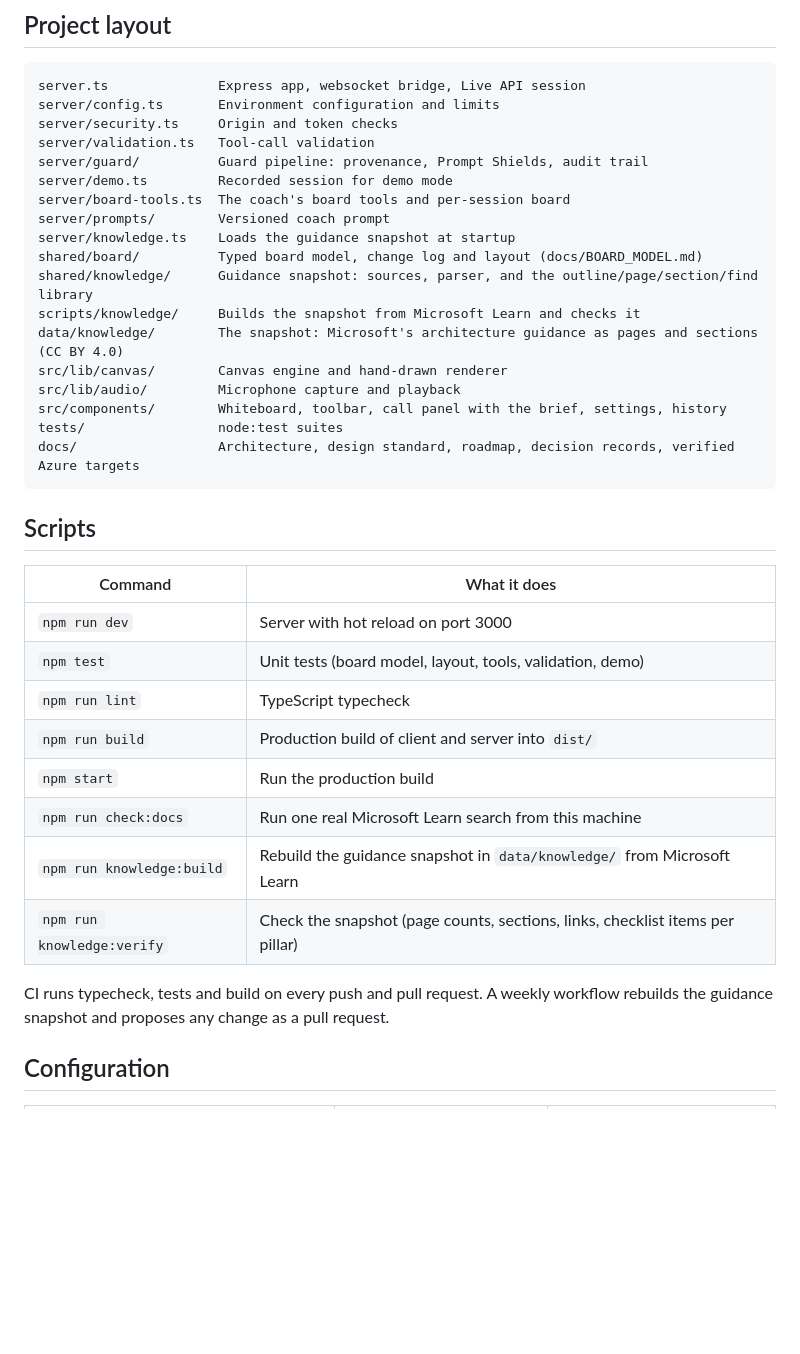
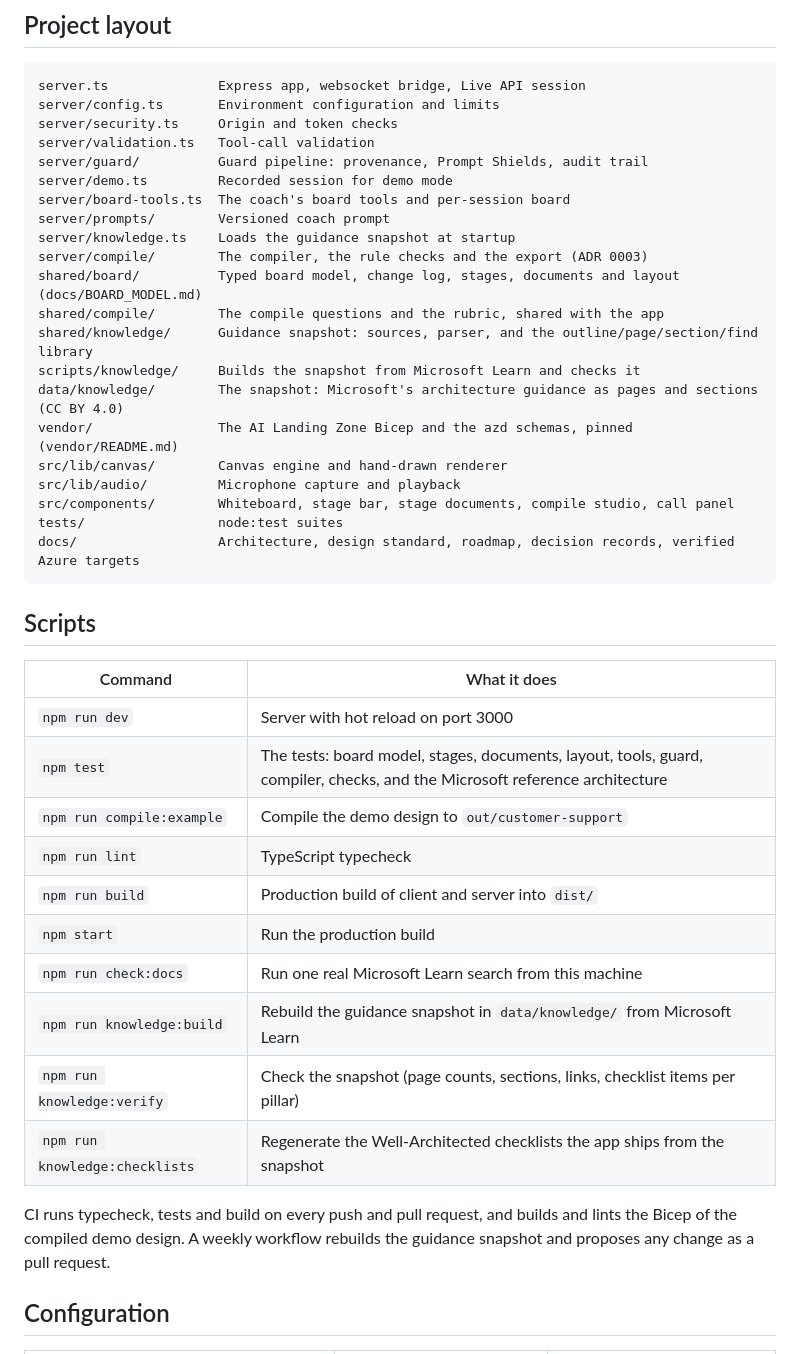
Before and after one commit to thuyghe12/teolima_public, a Markdown page: README.md, the part around one of its changes. Rendered like a GitHub page; blank space fills up the shorter version.

````diff
--- a/README.md
+++ b/README.md
@@ -86,13 +110,16 @@ server/demo.ts         Recorded session for demo mode
 server/board-tools.ts  The coach's board tools and per-session board
 server/prompts/        Versioned coach prompt
 server/knowledge.ts    Loads the guidance snapshot at startup
-shared/board/          Typed board model, change log and layout (docs/BOARD_MODEL.md)
+server/compile/        The compiler, the rule checks and the export (ADR 0003)
+shared/board/          Typed board model, change log, stages, documents and layout (docs/BOARD_MODEL.md)
+shared/compile/        The compile questions and the rubric, shared with the app
 shared/knowledge/      Guidance snapshot: sources, parser, and the outline/page/section/find library
 scripts/knowledge/     Builds the snapshot from Microsoft Learn and checks it
 data/knowledge/        The snapshot: Microsoft's architecture guidance as pages and sections (CC BY 4.0)
+vendor/                The AI Landing Zone Bicep and the azd schemas, pinned (vendor/README.md)
 src/lib/canvas/        Canvas engine and hand-drawn renderer
 src/lib/audio/         Microphone capture and playback
-src/components/        Whiteboard, toolbar, call panel with the brief, settings, history
+src/components/        Whiteboard, stage bar, stage documents, compile studio, call panel
 tests/                 node:test suites
 docs/                  Architecture, design standard, roadmap, decision records, verified Azure targets
 ```
@@ -102,15 +129,17 @@ docs/                  Architecture, design standard, roadmap, decision records,
 | Command | What it does |
 |---|---|
 | `npm run dev` | Server with hot reload on port 3000 |
-| `npm test` | Unit tests (board model, layout, tools, validation, demo) |
+| `npm test` | The tests: board model, stages, documents, layout, tools, guard, compiler, checks, and the Microsoft reference architecture |
+| `npm run compile:example` | Compile the demo design to `out/customer-support` |
 | `npm run lint` | TypeScript typecheck |
 | `npm run build` | Production build of client and server into `dist/` |
 | `npm start` | Run the production build |
 | `npm run check:docs` | Run one real Microsoft Learn search from this machine |
 | `npm run knowledge:build` | Rebuild the guidance snapshot in `data/knowledge/` from Microsoft Learn |
 | `npm run knowledge:verify` | Check the snapshot (page counts, sections, links, checklist items per pillar) |
+| `npm run knowledge:checklists` | Regenerate the Well-Architected checklists the app ships from the snapshot |
 
-CI runs typecheck, tests and build on every push and pull request. A weekly workflow rebuilds the guidance snapshot and proposes any change as a pull request.
+CI runs typecheck, tests and build on every push and pull request, and builds and lints the Bicep of the compiled demo design. A weekly workflow rebuilds the guidance snapshot and proposes any change as a pull request.
 
 ## Configuration
 
````
Also changed, not shown: other parts of README.md (+42 -18 lines), docs/ARCHITECTURE.md (+5 -1 lines), docs/AZURE_TARGETS.md (+1 -1 lines), docs/images/1-discovery.png (added), docs/images/2-solution.png (added), docs/images/3-technical.png (added), docs/images/4-compile.png (added).
